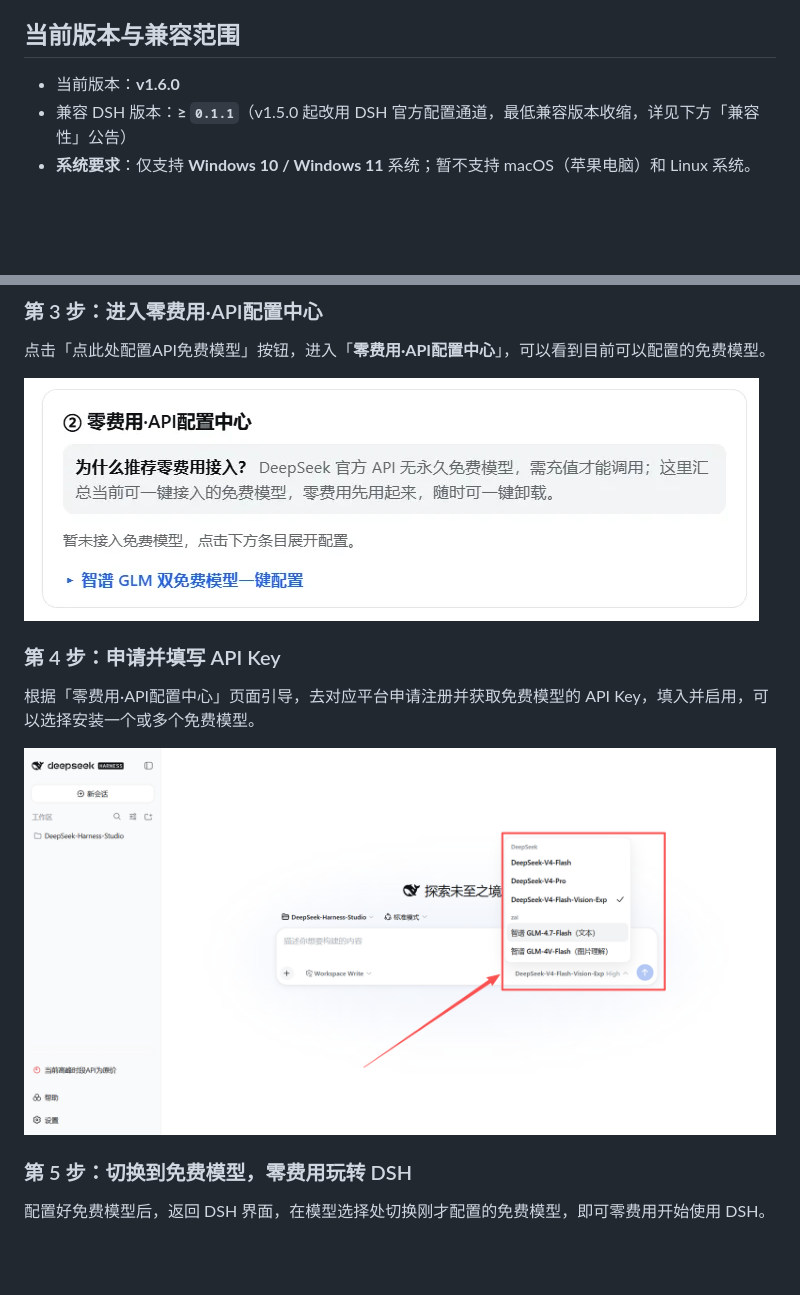
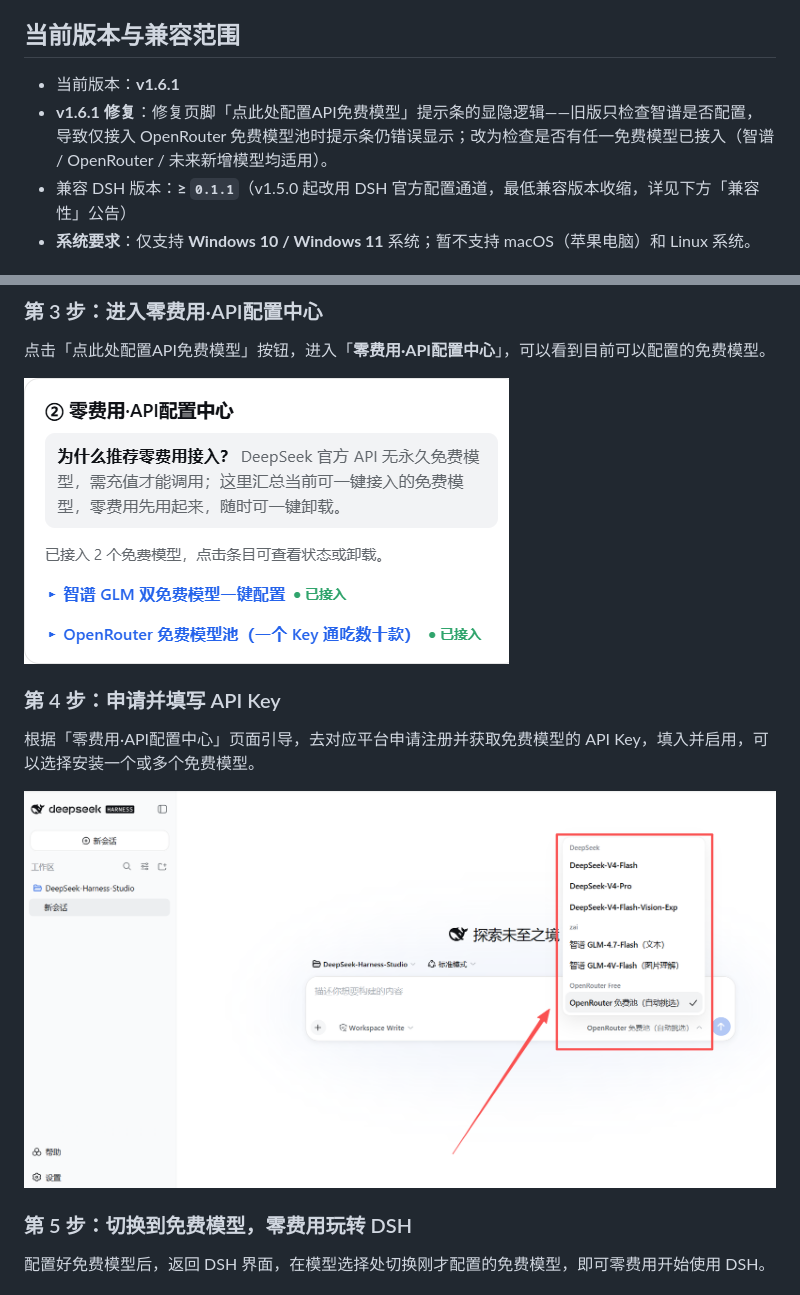
Before and after one commit to ai-yukin/dsh-0-tools, a Markdown page: README.md, 2 parts joined by grey strips. GitHub-like rendering; pictures changed too: screenshots/2.png, screenshots/3.png; blank space fills up the shorter version.

```diff
--- a/README.md
+++ b/README.md
@@ -17,7 +17,8 @@
 
 ## 当前版本与兼容范围
 
-- 当前版本：**v1.6.0**
+- 当前版本：**v1.6.1**
+- **v1.6.1 修复**：修复页脚「点此处配置API免费模型」提示条的显隐逻辑——旧版只检查智谱是否配置，导致仅接入 OpenRouter 免费模型池时提示条仍错误显示；改为检查是否有任一免费模型已接入（智谱 / OpenRouter / 未来新增模型均适用）。
 - 兼容 DSH 版本：**≥ `0.1.1`**（v1.5.0 起改用 DSH 官方配置通道，最低兼容版本收缩，详见下方「兼容性」公告）
 - **系统要求**：仅支持 **Windows 10 / Windows 11** 系统；暂不支持 macOS（苹果电脑）和 Linux 系统。
 
```
Also changed, not shown: README.en.md (+2 -1 lines), 2 other files.
